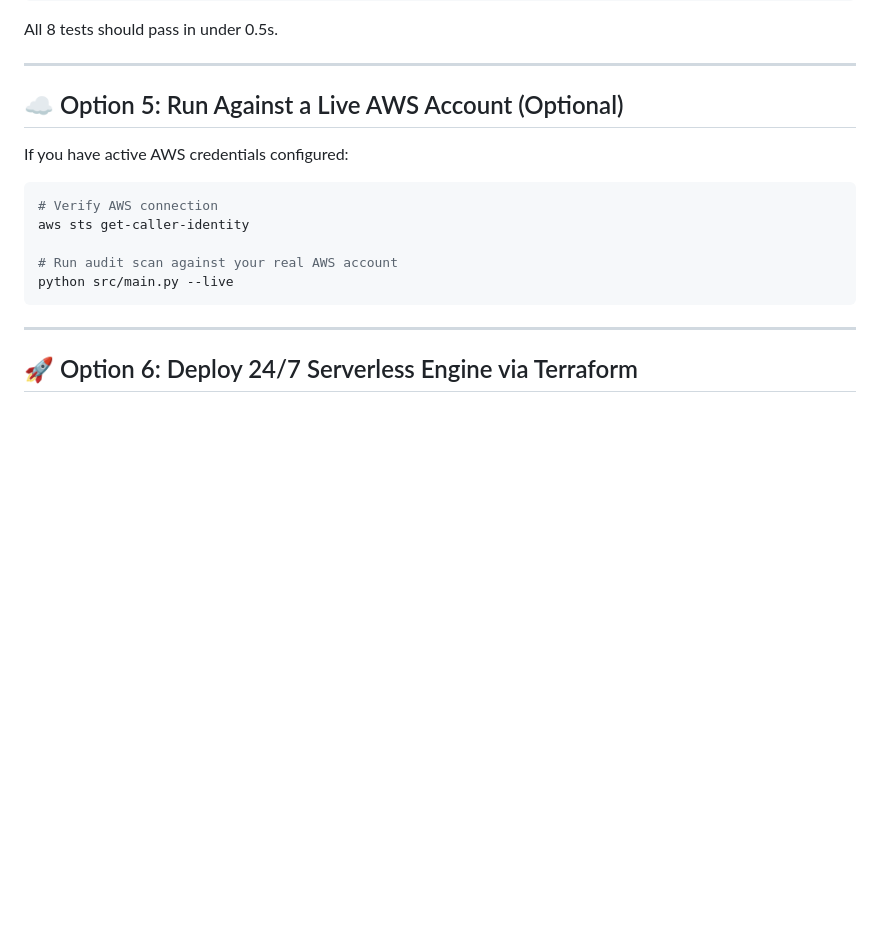
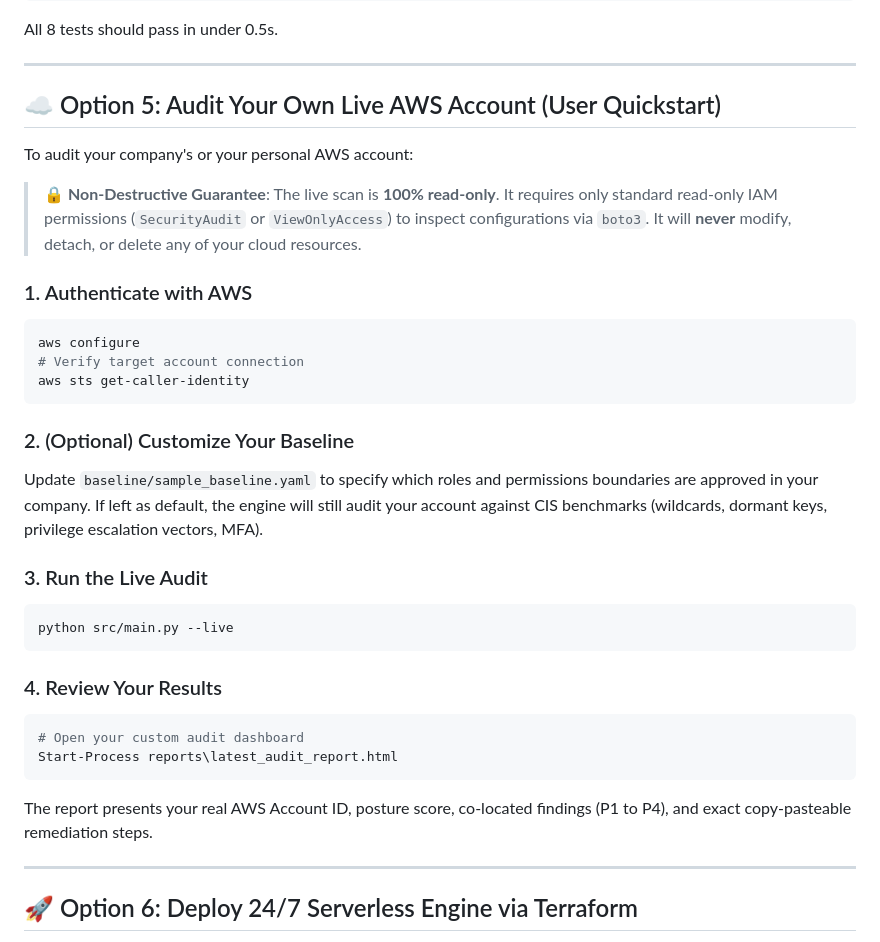
Before and after one commit to KoshaG0hil/Automated-IAM-Governance-Engine, a Markdown page: HOW_TO_RUN.md, the part around the change. Rendered like a GitHub page; blank space fills up the shorter version.

````diff
--- a/HOW_TO_RUN.md
+++ b/HOW_TO_RUN.md
@@ -112,17 +112,33 @@ All 8 tests should pass in under 0.5s.
 
 ---
 
-## ☁️ Option 5: Run Against a Live AWS Account (Optional)
+## ☁️ Option 5: Audit Your Own Live AWS Account (User Quickstart)
 
-If you have active AWS credentials configured:
+To audit your company's or your personal AWS account:
 
+> **🔒 Non-Destructive Guarantee**: The live scan is **100% read-only**. It requires only standard read-only IAM permissions (`SecurityAudit` or `ViewOnlyAccess`) to inspect configurations via `boto3`. It will **never** modify, detach, or delete any of your cloud resources.
+
+### 1. Authenticate with AWS
 ```bash
-# Verify AWS connection
+aws configure
+# Verify target account connection
 aws sts get-caller-identity
+```
 
-# Run audit scan against your real AWS account
+### 2. (Optional) Customize Your Baseline
+Update `baseline/sample_baseline.yaml` to specify which roles and permissions boundaries are approved in your company. If left as default, the engine will still audit your account against CIS benchmarks (wildcards, dormant keys, privilege escalation vectors, MFA).
+
+### 3. Run the Live Audit
+```bash
 python src/main.py --live
 ```
+
+### 4. Review Your Results
+```powershell
+# Open your custom audit dashboard
+Start-Process reports\latest_audit_report.html
+```
+The report presents your real AWS Account ID, posture score, co-located findings (P1 to P4), and exact copy-pasteable remediation steps.
 
 ---
 
````
Also changed, not shown: README.md (+51 -0 lines).
